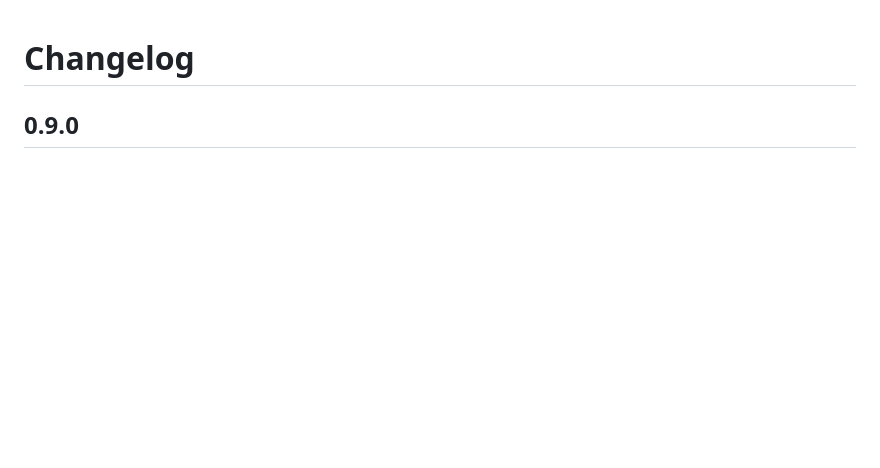
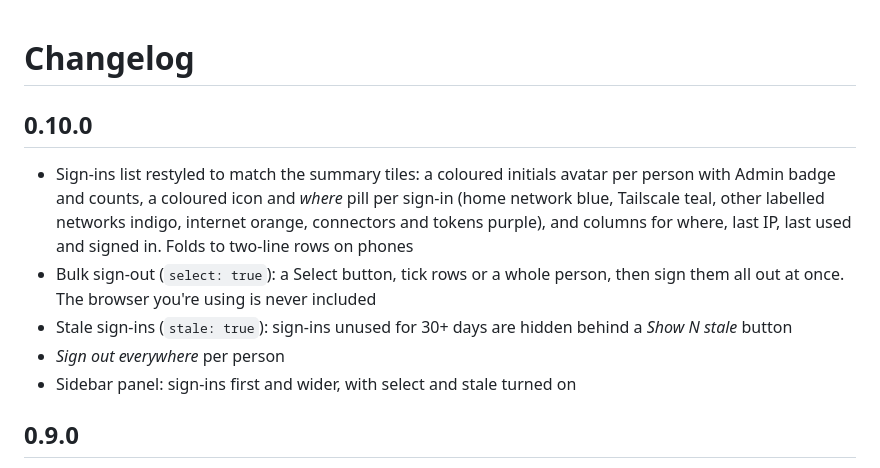
Before and after one commit to caaamillo/ha-user-sessions, a Markdown page: CHANGELOG.md, the part around the change. Rendered like a GitHub page; blank space fills up the shorter version.

```diff
--- a/CHANGELOG.md
+++ b/CHANGELOG.md
@@ -1,4 +1,11 @@
 # Changelog
+
+## 0.10.0
+- Sign-ins list restyled to match the summary tiles: a coloured initials avatar per person with Admin badge and counts, a coloured icon and *where* pill per sign-in (home network blue, Tailscale teal, other labelled networks indigo, internet orange, connectors and tokens purple), and columns for where, last IP, last used and signed in. Folds to two-line rows on phones
+- Bulk sign-out (`select: true`): a Select button, tick rows or a whole person, then sign them all out at once. The browser you're using is never included
+- Stale sign-ins (`stale: true`): sign-ins unused for 30+ days are hidden behind a *Show N stale* button
+- *Sign out everywhere* per person
+- Sidebar panel: sign-ins first and wider, with select and stale turned on
 
 ## 0.9.0
 - Sidebar panel: pick any installed theme for it (Configure → Sidebar panel theme)
```
Also changed, not shown: README.md (+3 -1 lines), docs/images/panel.png, 4 other files.
